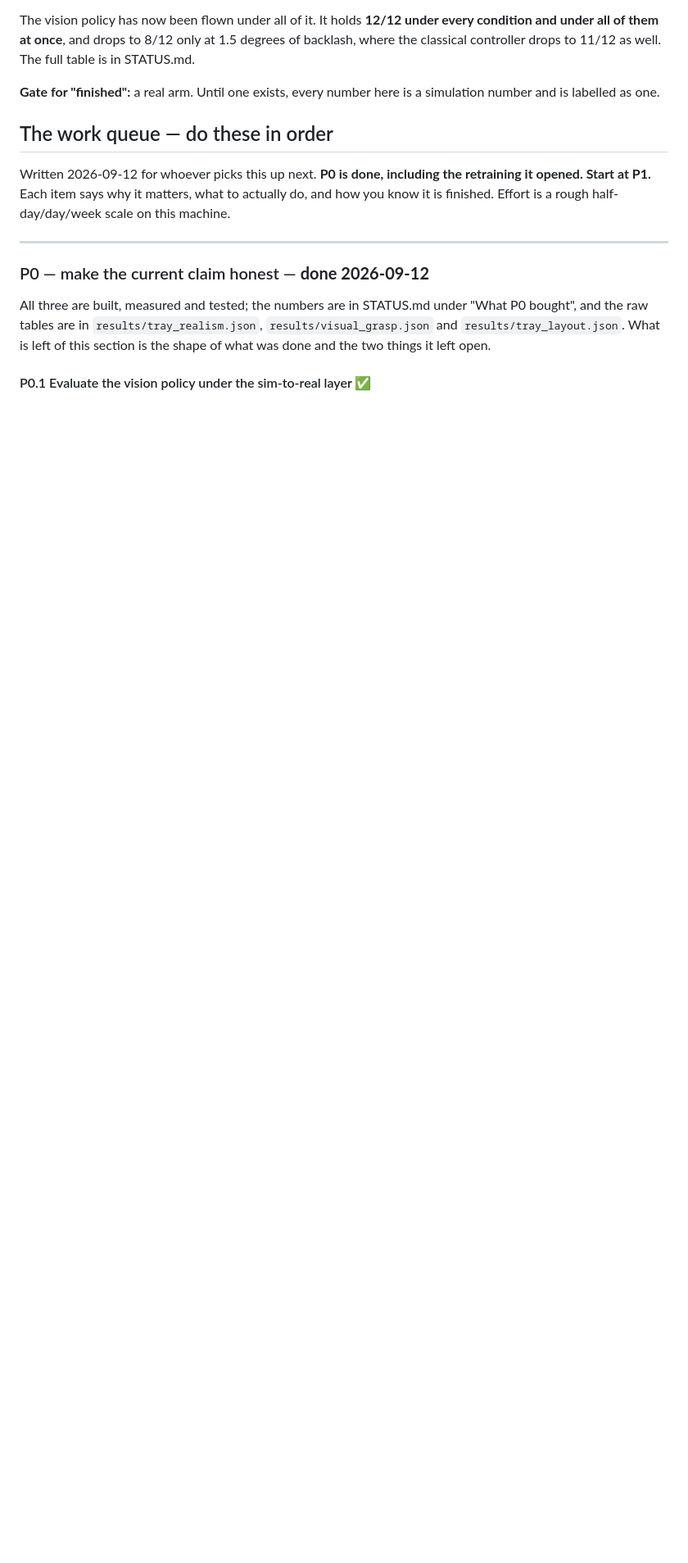
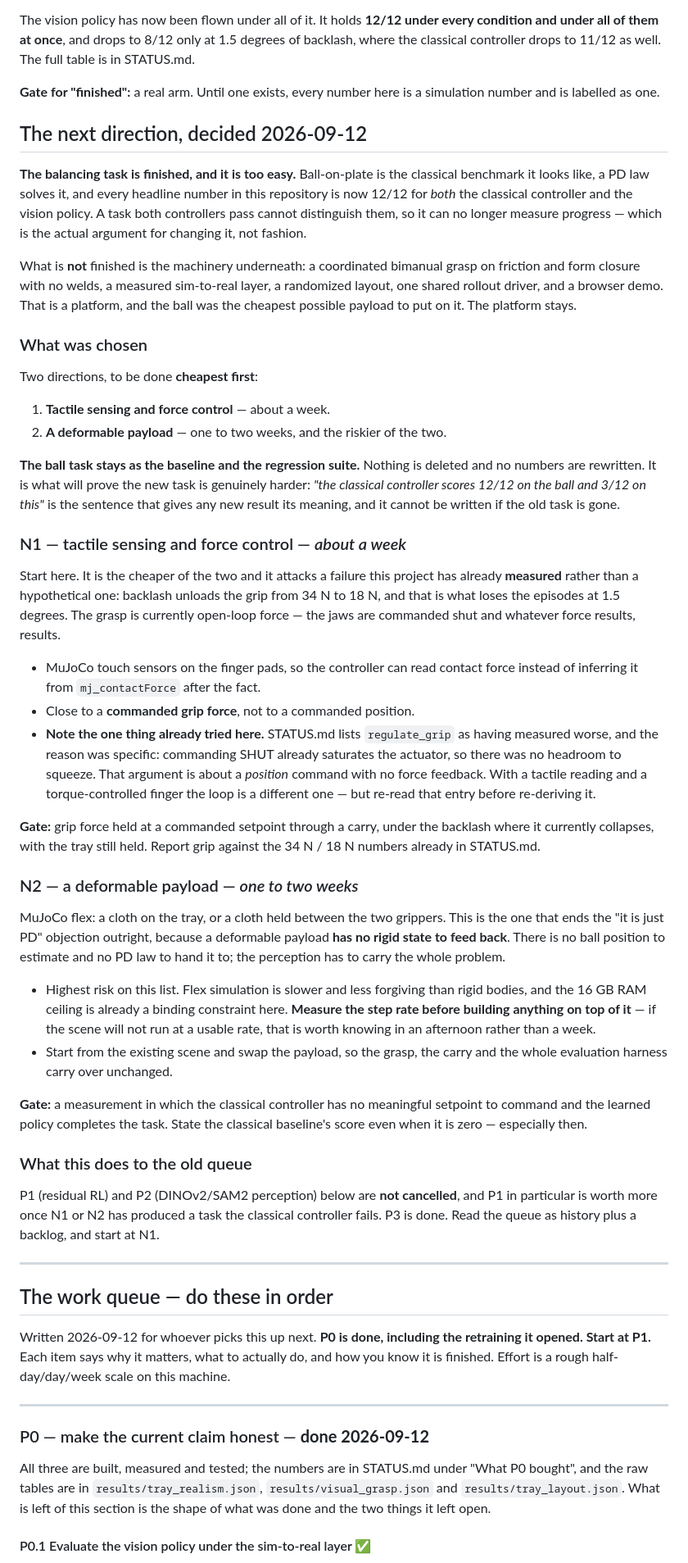
Before and after one commit to ahmedsleem109/openarm-tray-carry, a Markdown page: PLAN.md, the part around one of its changes. Shown at 82% size. Rendered like a GitHub page; blank space fills up the shorter version.

Commit message:
Point the plan at a task a PD law cannot solve
Ball-on-plate is the classical benchmark it looks like, and both the
classical controller and the vision policy now score 12/12 on it. A task
both controllers pass cannot distinguish them, so it has stopped being a
measurement. That, rather than fashion, is the reason to move.

Two directions, cheapest first: tactile sensing with force control
(about a week, and it attacks a failure already measured here -- backlash
unloads the grip from 34 N to 18 N), then a deformable payload (one to
two weeks, and the one that ends the objection outright, because a
deformable payload has no rigid state to feed back at all).

The balancing task stays as the baseline and the regression suite.
Nothing is deleted and no number is rewritten: "classical scores 12/12
on the ball and far less on this" is the sentence that will give any new
result its meaning, and it cannot be written if the old task is gone.

Co-Authored-By: Claude Opus 5 <noreply@anthropic.com>
Claude-Session: https://claude.ai/code/session_0123sxs8QpKGbtbhx4tXQKxp

```diff
--- a/PLAN.md
+++ b/PLAN.md
@@ -121,6 +122,85 @@ full table is in STATUS.md.
 
 **Gate for "finished":** a real arm. Until one exists, every number here is a
 simulation number and is labelled as one.
+
+## The next direction, decided 2026-09-12
+
+**The balancing task is finished, and it is too easy.** Ball-on-plate is the
+classical benchmark it looks like, a PD law solves it, and every headline number
+in this repository is now 12/12 for *both* the classical controller and the
+vision policy. A task both controllers pass cannot distinguish them, so it can no
+longer measure progress — which is the actual argument for changing it, not
+fashion.
+
+What is **not** finished is the machinery underneath: a coordinated bimanual
+grasp on friction and form closure with no welds, a measured sim-to-real layer, a
+randomized layout, one shared rollout driver, and a browser demo. That is a
+platform, and the ball was the cheapest possible payload to put on it. The
+platform stays.
+
+### What was chosen
+
+Two directions, to be done **cheapest first**:
+
+1. **Tactile sensing and force control** — about a week.
+2. **A deformable payload** — one to two weeks, and the riskier of the two.
+
+**The ball task stays as the baseline and the regression suite.** Nothing is
+deleted and no numbers are rewritten. It is what will prove the new task is
+genuinely harder: *"the classical controller scores 12/12 on the ball and 3/12
+on this"* is the sentence that gives any new result its meaning, and it cannot be
+written if the old task is gone.
+
+### N1 — tactile sensing and force control — *about a week*
+
+Start here. It is the cheaper of the two and it attacks a failure this project has
+already **measured** rather than a hypothetical one: backlash unloads the grip
+from 34 N to 18 N, and that is what loses the episodes at 1.5 degrees. The grasp
+is currently open-loop force — the jaws are commanded shut and whatever force
+results, results.
+
+- MuJoCo touch sensors on the finger pads, so the controller can read contact
+  force instead of inferring it from `mj_contactForce` after the fact.
+- Close to a **commanded grip force**, not to a commanded position.
+- **Note the one thing already tried here.** STATUS.md lists `regulate_grip` as
+  having measured worse, and the reason was specific: commanding SHUT already
+  saturates the actuator, so there was no headroom to squeeze. That argument is
+  about a *position* command with no force feedback. With a tactile reading and a
+  torque-controlled finger the loop is a different one — but re-read that entry
+  before re-deriving it.
+
+**Gate:** grip force held at a commanded setpoint through a carry, under the
+backlash where it currently collapses, with the tray still held. Report grip
+against the 34 N / 18 N numbers already in STATUS.md.
+
+### N2 — a deformable payload — *one to two weeks*
+
+MuJoCo flex: a cloth on the tray, or a cloth held between the two grippers. This
+is the one that ends the "it is just PD" objection outright, because a deformable
+payload **has no rigid state to feed back**. There is no ball position to
+estimate and no PD law to hand it to; the perception has to carry the whole
+problem.
+
+- Highest risk on this list. Flex simulation is slower and less forgiving than
+  rigid bodies, and the 16 GB RAM ceiling is already a binding constraint here.
+  **Measure the step rate before building anything on top of it** — if the scene
+  will not run at a usable rate, that is worth knowing in an afternoon rather
+  than a week.
+- Start from the existing scene and swap the payload, so the grasp, the carry and
+  the whole evaluation harness carry over unchanged.
+
+**Gate:** a measurement in which the classical controller has no meaningful
+setpoint to command and the learned policy completes the task. State the
+classical baseline's score even when it is zero — especially then.
+
+### What this does to the old queue
+
+P1 (residual RL) and P2 (DINOv2/SAM2 perception) below are **not cancelled**, and
+P1 in particular is worth more once N1 or N2 has produced a task the classical
+controller fails. P3 is done. Read the queue as history plus a backlog, and start
+at N1.
+
+---
 
 ## The work queue — do these in order
 
```
Also changed, not shown: other parts of PLAN.md (+4 -3 lines), STATUS.md (+19 -7 lines).
